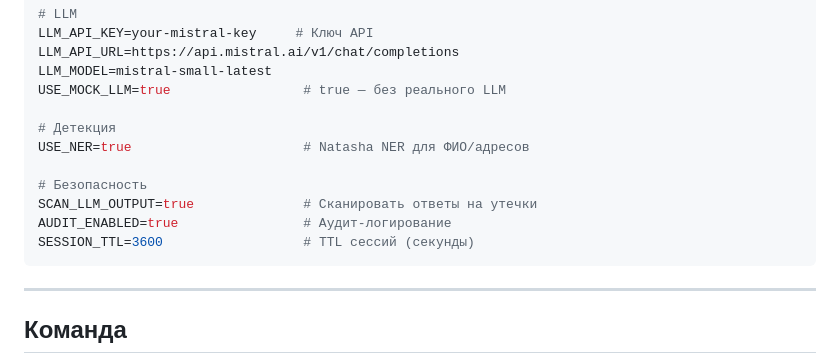
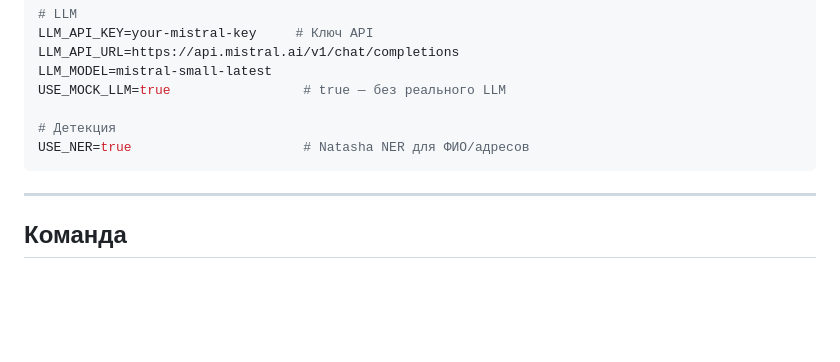
Before and after one commit to DimasikL/AlphaProject, a Markdown page: README.md, the part around the change. Drawn GitHub-style; blank space fills up the shorter version.

````diff
--- a/README.md
+++ b/README.md
@@ -249,11 +249,6 @@ USE_MOCK_LLM=true                 # true — без реального LLM
 
 # Детекция
 USE_NER=true                      # Natasha NER для ФИО/адресов
-
-# Безопасность
-SCAN_LLM_OUTPUT=true              # Сканировать ответы на утечки
-AUDIT_ENABLED=true                # Аудит-логирование
-SESSION_TTL=3600                  # TTL сессий (секунды)
 ```
 
 ---
````
